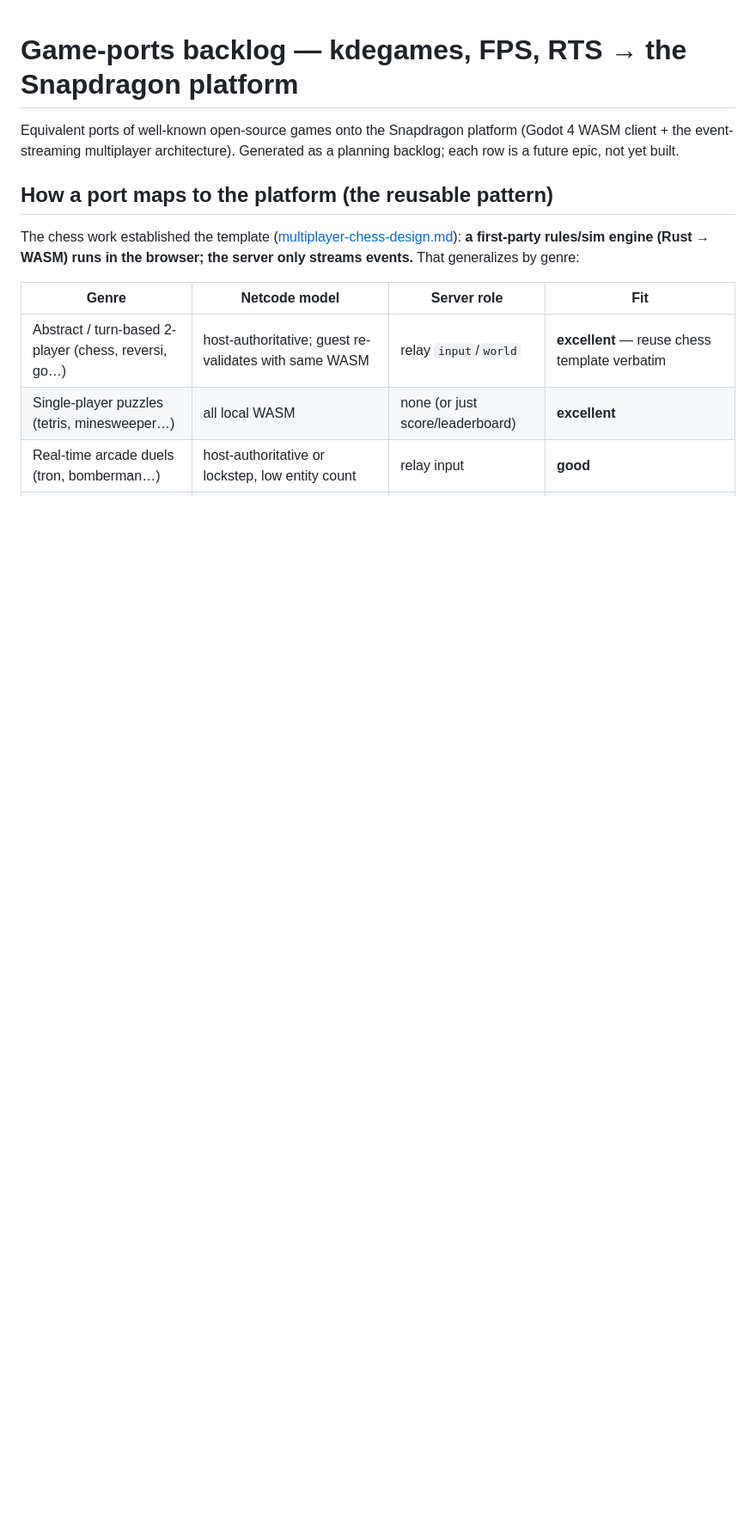
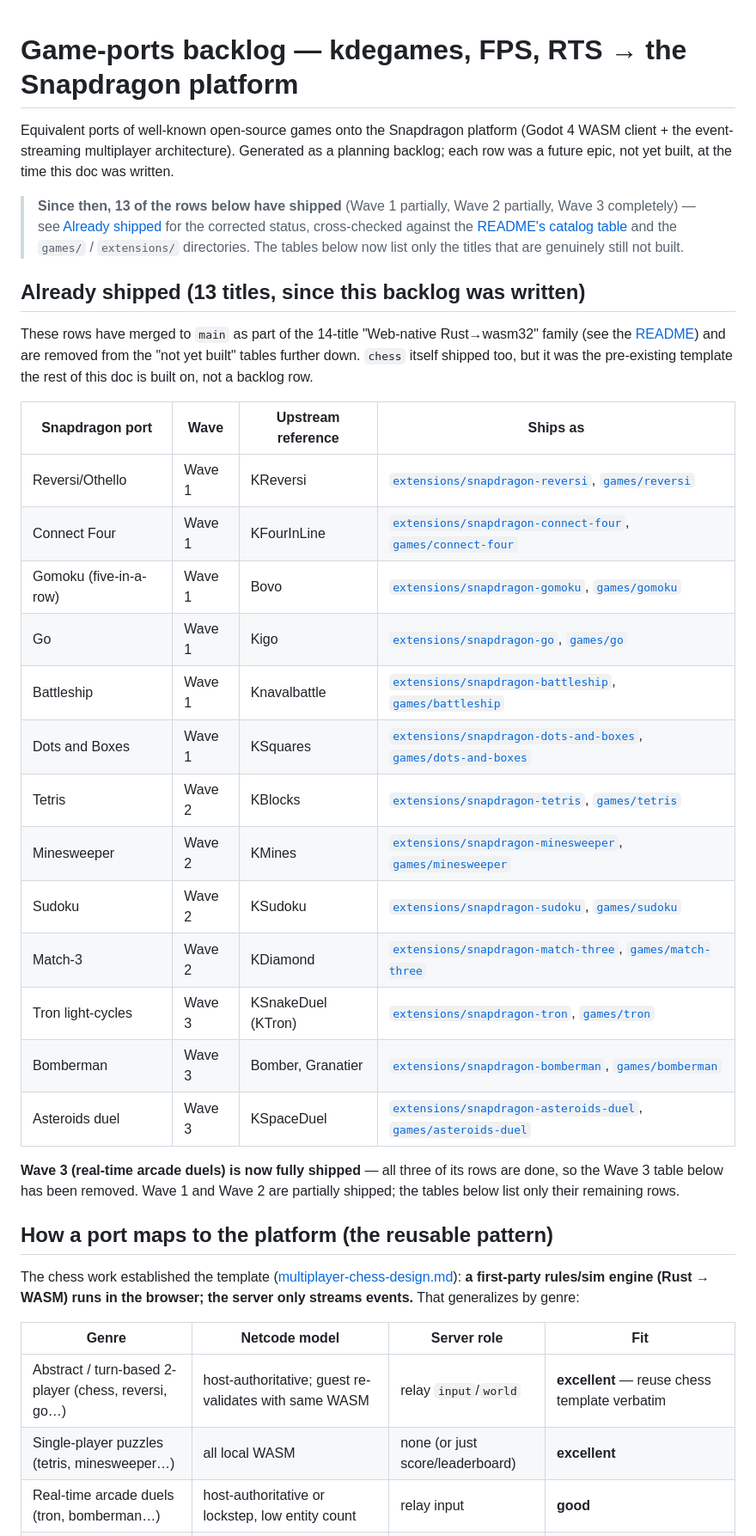
Before and after one commit to hugmesh/hugmesh-games, a Markdown page: docs/game-ports-backlog.md, the part around one of its changes. Shown at 86% size. GitHub-like rendering; blank space fills up the shorter version.

```diff
--- a/docs/game-ports-backlog.md
+++ b/docs/game-ports-backlog.md
@@ -2,7 +2,42 @@
 
 Equivalent ports of well-known open-source games onto the Snapdragon platform
 (Godot 4 WASM client + the event-streaming multiplayer architecture). Generated
-as a planning backlog; each row is a future epic, not yet built.
+as a planning backlog; each row was a future epic, not yet built, at the time
+this doc was written.
+
+> **Since then, 13 of the rows below have shipped** (Wave 1 partially, Wave 2
+> partially, Wave 3 completely) — see [Already shipped](#already-shipped-13-titles-since-this-backlog-was-written)
+> for the corrected status, cross-checked against the [README's catalog table](../README.md#two-game-technologies)
+> and the `games/` / `extensions/` directories. The tables below now list only
+> the titles that are genuinely still not built.
+
+## Already shipped (13 titles, since this backlog was written)
+
+These rows have merged to `main` as part of the 14-title "Web-native
+Rust→wasm32" family (see the [README](../README.md#two-game-technologies)) and
+are removed from the "not yet built" tables further down. `chess` itself
+shipped too, but it was the pre-existing template the rest of this doc is
+built on, not a backlog row.
+
+| Snapdragon port | Wave | Upstream reference | Ships as |
+|---|---|---|---|
+| Reversi/Othello | Wave 1 | KReversi | [`extensions/snapdragon-reversi`](../extensions/snapdragon-reversi), [`games/reversi`](../games/reversi) |
+| Connect Four | Wave 1 | KFourInLine | [`extensions/snapdragon-connect-four`](../extensions/snapdragon-connect-four), [`games/connect-four`](../games/connect-four) |
+| Gomoku (five-in-a-row) | Wave 1 | Bovo | [`extensions/snapdragon-gomoku`](../extensions/snapdragon-gomoku), [`games/gomoku`](../games/gomoku) |
+| Go | Wave 1 | Kigo | [`extensions/snapdragon-go`](../extensions/snapdragon-go), [`games/go`](../games/go) |
+| Battleship | Wave 1 | Knavalbattle | [`extensions/snapdragon-battleship`](../extensions/snapdragon-battleship), [`games/battleship`](../games/battleship) |
+| Dots and Boxes | Wave 1 | KSquares | [`extensions/snapdragon-dots-and-boxes`](../extensions/snapdragon-dots-and-boxes), [`games/dots-and-boxes`](../games/dots-and-boxes) |
+| Tetris | Wave 2 | KBlocks | [`extensions/snapdragon-tetris`](../extensions/snapdragon-tetris), [`games/tetris`](../games/tetris) |
+| Minesweeper | Wave 2 | KMines | [`extensions/snapdragon-minesweeper`](../extensions/snapdragon-minesweeper), [`games/minesweeper`](../games/minesweeper) |
+| Sudoku | Wave 2 | KSudoku | [`extensions/snapdragon-sudoku`](../extensions/snapdragon-sudoku), [`games/sudoku`](../games/sudoku) |
+| Match-3 | Wave 2 | KDiamond | [`extensions/snapdragon-match-three`](../extensions/snapdragon-match-three), [`games/match-three`](../games/match-three) |
+| Tron light-cycles | Wave 3 | KSnakeDuel (KTron) | [`extensions/snapdragon-tron`](../extensions/snapdragon-tron), [`games/tron`](../games/tron) |
+| Bomberman | Wave 3 | Bomber, Granatier | [`extensions/snapdragon-bomberman`](../extensions/snapdragon-bomberman), [`games/bomberman`](../games/bomberman) |
+| Asteroids duel | Wave 3 | KSpaceDuel | [`extensions/snapdragon-asteroids-duel`](../extensions/snapdragon-asteroids-duel), [`games/asteroids-duel`](../games/asteroids-duel) |
+
+**Wave 3 (real-time arcade duels) is now fully shipped** — all three of its
+rows are done, so the Wave 3 table below has been removed. Wave 1 and Wave 2
+are partially shipped; the tables below list only their remaining rows.
 
 ## How a port maps to the platform (the reusable pattern)
 
```
Also changed, not shown: other parts of docs/game-ports-backlog.md (+30 -22 lines).
